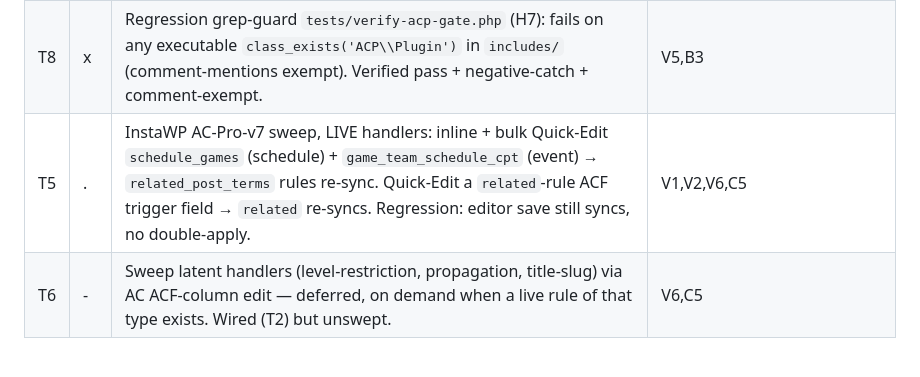
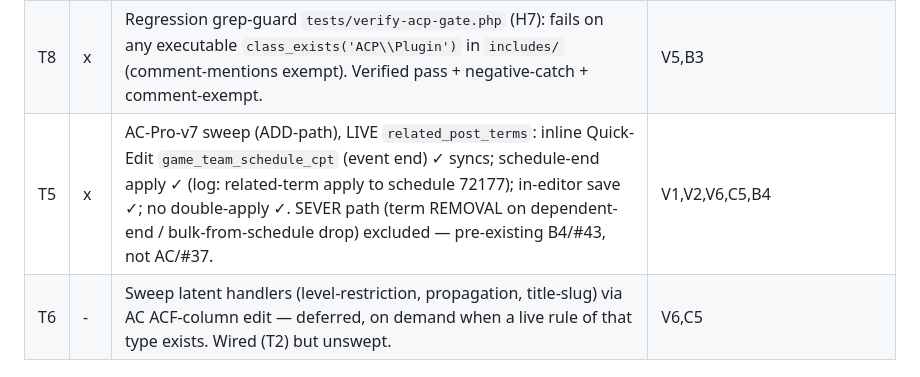
Before and after one commit to davidofchatham/meta-conductor, a Markdown page: SPEC.md, the part around the change. Drawn GitHub-style.

Commit message:
T5(#37): add-path AC v7 sweep verified (sever = #43, excluded)
Inline Quick-Edit (event end), schedule-end apply, and in-editor save
all sync related_post_terms on AC Pro v7; no double-apply. Term-removal
sever path is pre-existing B4/#43 (reproduces in the editor too),
excluded from this task.

Co-Authored-By: Claude Opus 4.8 (1M context) <noreply@anthropic.com>

```diff
--- a/SPEC.md
+++ b/SPEC.md
@@ -45,7 +45,7 @@ Make MC term-sync reapply on Admin Columns **v7** inline/bulk edits of ACF field
 | T4 | x | Delete `class-admin-columns-integration.php` (I.integration) + `bws_process_post_after_column_update` event (I.event). Remove instantiation + import in `class-taxonomy-manager.php` (L17 use, L127-130 boot). Grep-confirm zero refs. H1+H2. | V4,I.integration,I.boot,I.event |
 | T7 | x | Fix the fallback gate (B3): `class_exists('\ACP\Plugin')` → `defined('ACP_VERSION')` in `register_admin_columns_v7_reapply` call site (`class-taxonomy-manager.php`). Also fixed the SAME wrong gate in the diagnostics ACP status readout (L709). H1+H2. | V5,I.boot,B3 |
 | T8 | x | Regression grep-guard `tests/verify-acp-gate.php` (H7): fails on any executable `class_exists('ACP\\Plugin')` in `includes/` (comment-mentions exempt). Verified pass + negative-catch + comment-exempt. | V5,B3 |
-| T5 | . | InstaWP AC-Pro-v7 sweep, LIVE handlers: inline + bulk Quick-Edit `schedule_games` (schedule) + `game_team_schedule_cpt` (event) → `related_post_terms` rules re-sync. Quick-Edit a `related`-rule ACF trigger field → `related` re-syncs. Regression: editor save still syncs, no double-apply. | V1,V2,V6,C5 |
+| T5 | x | AC-Pro-v7 sweep (ADD-path), LIVE `related_post_terms`: inline Quick-Edit `game_team_schedule_cpt` (event end) ✓ syncs; schedule-end apply ✓ (log: related-term apply to schedule 72177); in-editor save ✓; no double-apply ✓. SEVER path (term REMOVAL on dependent-end / bulk-from-schedule drop) excluded — pre-existing B4/#43, not AC/#37. | V1,V2,V6,C5,B4 |
 | T6 | - | Sweep latent handlers (level-restriction, propagation, title-slug) via AC ACF-column edit — deferred, on demand when a live rule of that type exists. Wired (T2) but unswept. | V6,C5 |
 
 ## §B — bugs
```
